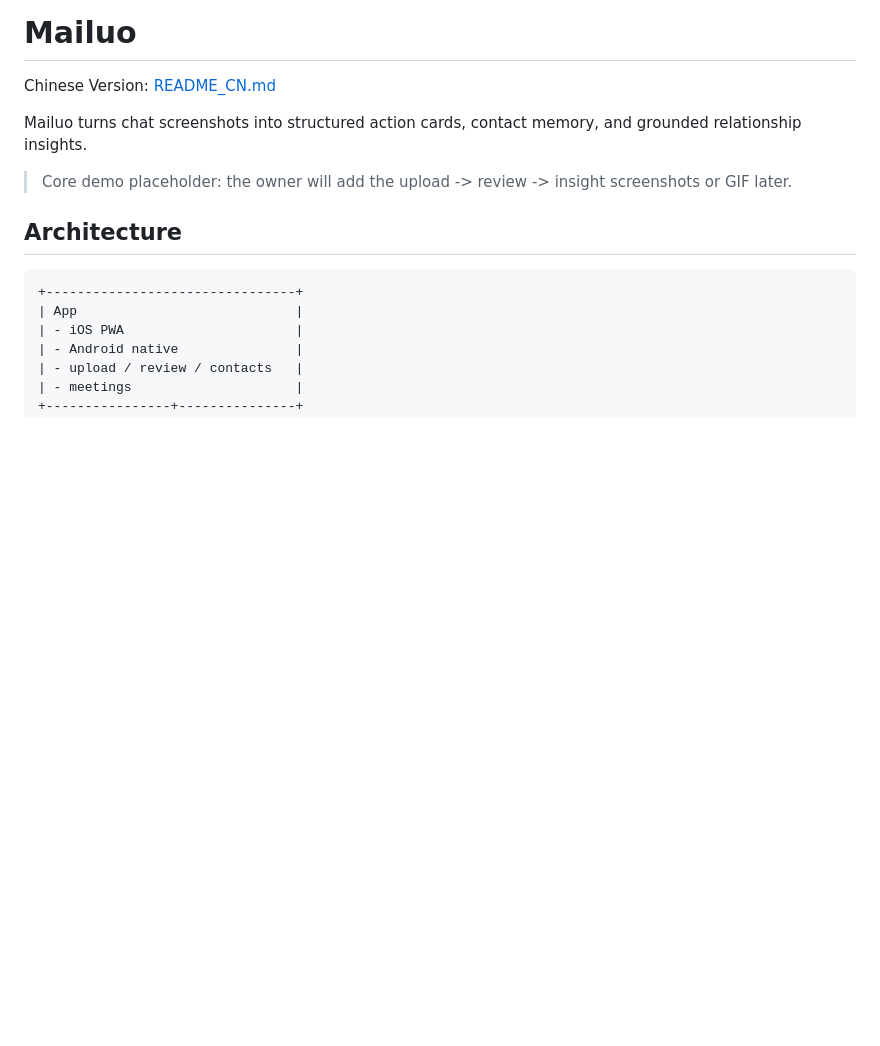
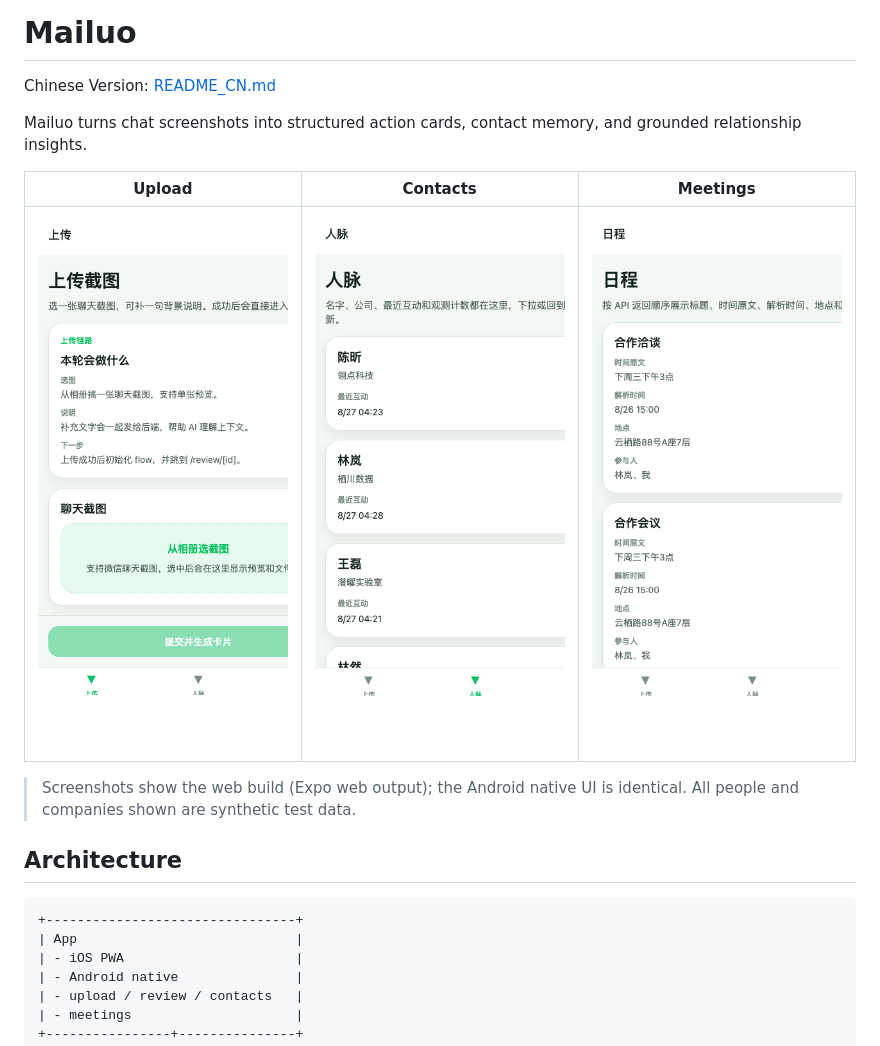
Before and after one commit to AliceLJY/mailuo, a Markdown page: README.md, the part around the change. Rendered like a GitHub page; pictures changed too: docs/screenshots/web-contacts.png (added), docs/screenshots/web-meetings.png (added), docs/screenshots/web-upload.png (added); blank space fills up the shorter version.

Commit message:
README 补 demo 截图（web 版三页，合成数据）
Co-Authored-By: Claude Fable 5 <noreply@anthropic.com>

```diff
--- a/README.md
+++ b/README.md
@@ -4,7 +4,11 @@ Chinese Version: [README_CN.md](README_CN.md)
 
 Mailuo turns chat screenshots into structured action cards, contact memory, and grounded relationship insights.
 
-> Core demo placeholder: the owner will add the upload -> review -> insight screenshots or GIF later.
+| Upload | Contacts | Meetings |
+|---|---|---|
+| ![Upload](docs/screenshots/web-upload.png) | ![Contacts](docs/screenshots/web-contacts.png) | ![Meetings](docs/screenshots/web-meetings.png) |
+
+> Screenshots show the web build (Expo web output); the Android native UI is identical. All people and companies shown are synthetic test data.
 
 ## Architecture
 
```
Also changed, not shown: README_CN.md (+5 -1 lines).
